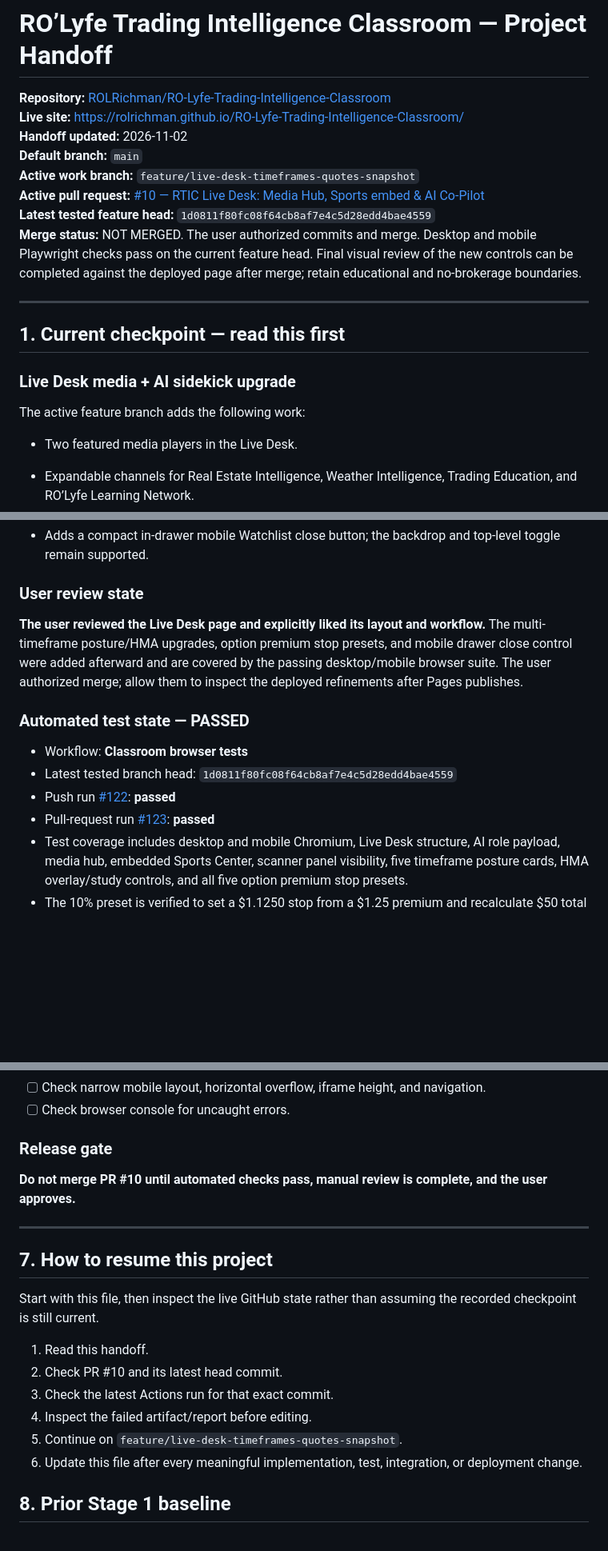
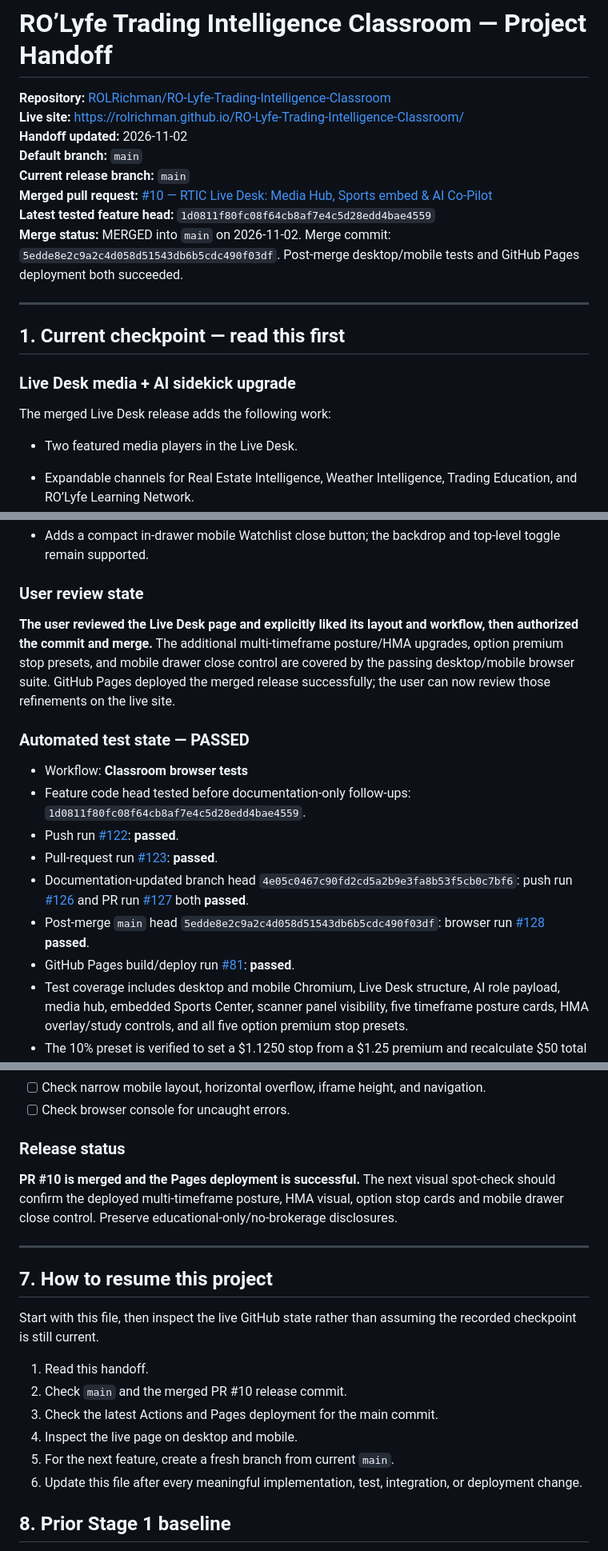
Before and after one commit to ROLRichman/RO-Lyfe-Trading-Intelligence-Classroom, a Markdown page: PROJECT-HANDOFF.md, 3 parts joined by grey strips. Shown at 80% size. GitHub-like rendering; blank space fills up the shorter version.

Commit message:
docs: record merged RTIC release and deployment

```diff
--- a/PROJECT-HANDOFF.md
+++ b/PROJECT-HANDOFF.md
@@ -4,10 +4,10 @@
 **Live site:** https://rolrichman.github.io/RO-Lyfe-Trading-Intelligence-Classroom/
 **Handoff updated:** 2026-11-02
 **Default branch:** `main`
-**Active work branch:** `feature/live-desk-timeframes-quotes-snapshot`
-**Active pull request:** [#10 — RTIC Live Desk: Media Hub, Sports embed & AI Co-Pilot](https://github.com/ROLRichman/RO-Lyfe-Trading-Intelligence-Classroom/pull/10)
+**Current release branch:** `main`
+**Merged pull request:** [#10 — RTIC Live Desk: Media Hub, Sports embed & AI Co-Pilot](https://github.com/ROLRichman/RO-Lyfe-Trading-Intelligence-Classroom/pull/10)
 **Latest tested feature head:** `1d0811f80fc08f64cb8af7e4c5d28edd4bae4559`
-**Merge status:** NOT MERGED. The user authorized commits and merge. Desktop and mobile Playwright checks pass on the current feature head. Final visual review of the new controls can be completed against the deployed page after merge; retain educational and no-brokerage boundaries.
+**Merge status:** MERGED into `main` on 2026-11-02. Merge commit: `5edde8e2c9a2c4d058d51543db6b5cdc490f03df`. Post-merge desktop/mobile tests and GitHub Pages deployment both succeeded.
 
 ---
 
@@ -15,7 +15,7 @@
 
 ### Live Desk media + AI sidekick upgrade
 
-The active feature branch adds the following work:
+The merged Live Desk release adds the following work:
 
 - Two featured media players in the Live Desk.
 - Expandable channels for Real Estate Intelligence, Weather Intelligence, Trading Education, and RO’Lyfe Learning Network.
@@ -34,14 +34,17 @@ The active feature branch adds the following work:
 
 ### User review state
 
-**The user reviewed the Live Desk page and explicitly liked its layout and workflow.** The multi-timeframe posture/HMA upgrades, option premium stop presets, and mobile drawer close control were added afterward and are covered by the passing desktop/mobile browser suite. The user authorized merge; allow them to inspect the deployed refinements after Pages publishes.
+**The user reviewed the Live Desk page and explicitly liked its layout and workflow, then authorized the commit and merge.** The additional multi-timeframe posture/HMA upgrades, option premium stop presets, and mobile drawer close control are covered by the passing desktop/mobile browser suite. GitHub Pages deployed the merged release successfully; the user can now review those refinements on the live site.
 
 ### Automated test state — PASSED
 
 - Workflow: **Classroom browser tests**
-- Latest tested branch head: `1d0811f80fc08f64cb8af7e4c5d28edd4bae4559`
-- Push run [#122](https://github.com/ROLRichman/RO-Lyfe-Trading-Intelligence-Classroom/actions/runs/41519211343): **passed**
-- Pull-request run [#123](https://github.com/ROLRichman/RO-Lyfe-Trading-Intelligence-Classroom/actions/runs/41519225902): **passed**
+- Feature code head tested before documentation-only follow-ups: `1d0811f80fc08f64cb8af7e4c5d28edd4bae4559`.
+- Push run [#122](https://github.com/ROLRichman/RO-Lyfe-Trading-Intelligence-Classroom/actions/runs/41519211343): **passed**.
+- Pull-request run [#123](https://github.com/ROLRichman/RO-Lyfe-Trading-Intelligence-Classroom/actions/runs/41519225902): **passed**.
+- Documentation-updated branch head `4e05c0467c90fd2cd5a2b9e3fa8b53f5cb0c7bf6`: push run [#126](https://github.com/ROLRichman/RO-Lyfe-Trading-Intelligence-Classroom/actions/runs/41519596689) and PR run [#127](https://github.com/ROLRichman/RO-Lyfe-Trading-Intelligence-Classroom/actions/runs/41519610134) both **passed**.
+- Post-merge `main` head `5edde8e2c9a2c4d058d51543db6b5cdc490f03df`: browser run [#128](https://github.com/ROLRichman/RO-Lyfe-Trading-Intelligence-Classroom/actions/runs/41519829942) **passed**.
+- GitHub Pages build/deploy run [#81](https://github.com/ROLRichman/RO-Lyfe-Trading-Intelligence-Classroom/actions/runs/41519829081): **passed**.
 - Test coverage includes desktop and mobile Chromium, Live Desk structure, AI role payload, media hub, embedded Sports Center, scanner panel visibility, five timeframe posture cards, HMA overlay/study controls, and all five option premium stop presets.
 - The 10% preset is verified to set a $1.1250 stop from a $1.25 premium and recalculate $50 total risk for four standard contracts; 15% is verified at $1.0625 / $75 total risk. The 5%, 7%, and 20% stop preset values are also covered.
 - Mobile layout now exposes an in-drawer `×` close button so the Watchlist can be closed without relying on the top navigation or tapping outside the drawer.
@@ -159,8 +163,8 @@ The Live Desk and media hub are additions. Preserve existing features unless the
 - [ ] Check narrow mobile layout, horizontal overflow, iframe height, and navigation.
 - [ ] Check browser console for uncaught errors.
 
-### Release gate
-**Do not merge PR #10 until automated checks pass, manual review is complete, and the user approves.**
+### Release status
+**PR #10 is merged and the Pages deployment is successful.** The next visual spot-check should confirm the deployed multi-timeframe posture, HMA visual, option stop cards and mobile drawer close control. Preserve educational-only/no-brokerage disclosures.
 
 ---
 
@@ -169,10 +173,10 @@ The Live Desk and media hub are additions. Preserve existing features unless the
 Start with this file, then inspect the live GitHub state rather than assuming the recorded checkpoint is still current.
 
 1. Read this handoff.
-2. Check PR #10 and its latest head commit.
-3. Check the latest Actions run for that exact commit.
-4. Inspect the failed artifact/report before editing.
-5. Continue on `feature/live-desk-timeframes-quotes-snapshot`.
+2. Check `main` and the merged PR #10 release commit.
+3. Check the latest Actions and Pages deployment for the main commit.
+4. Inspect the live page on desktop and mobile.
+5. For the next feature, create a fresh branch from current `main`.
 6. Update this file after every meaningful implementation, test, integration, or deployment change.
 
 ## 8. Prior Stage 1 baseline
```
Also changed, not shown: other parts of PROJECT-HANDOFF.md (+2 -1 lines), ROLYFE-WORKSPACE-INDEX.md (+9 -9 lines).
